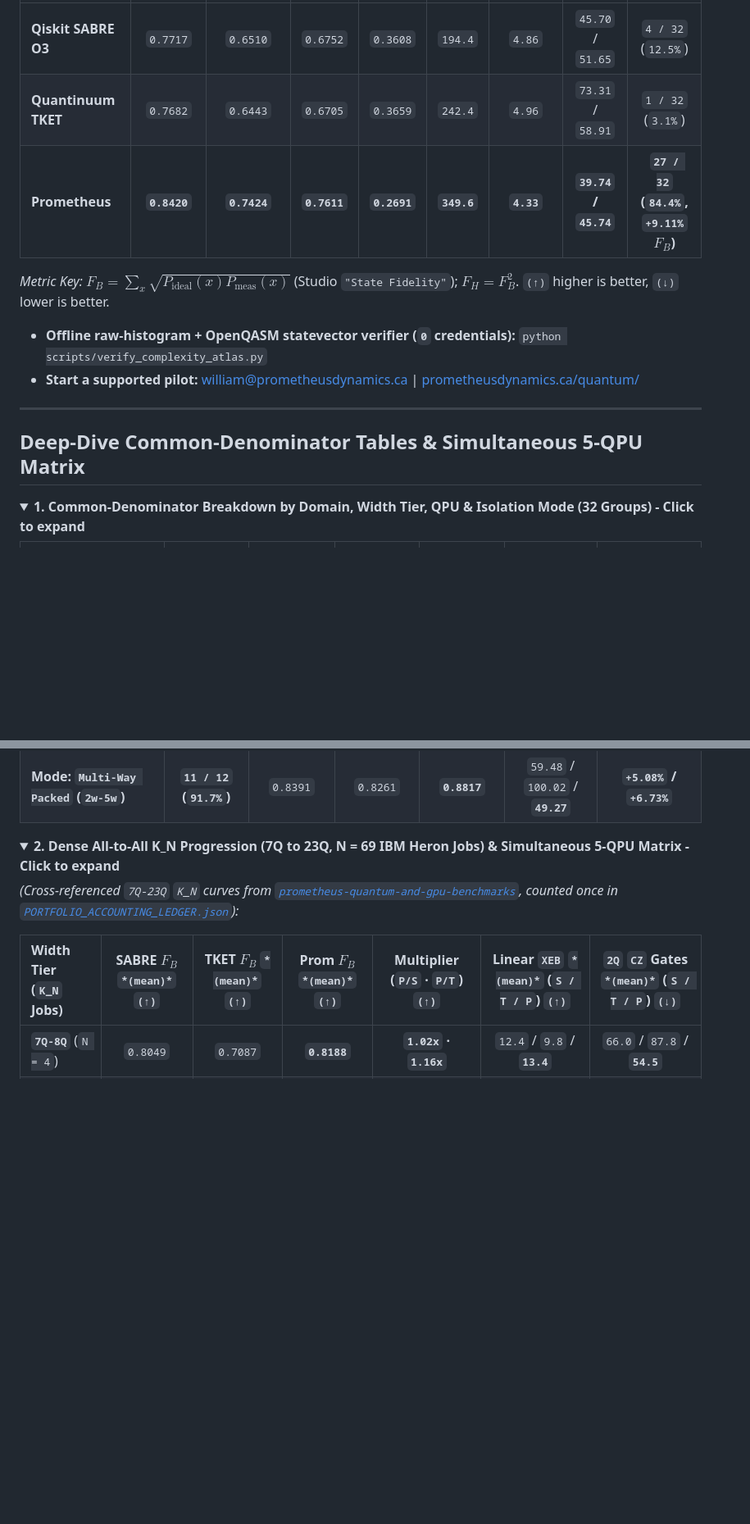
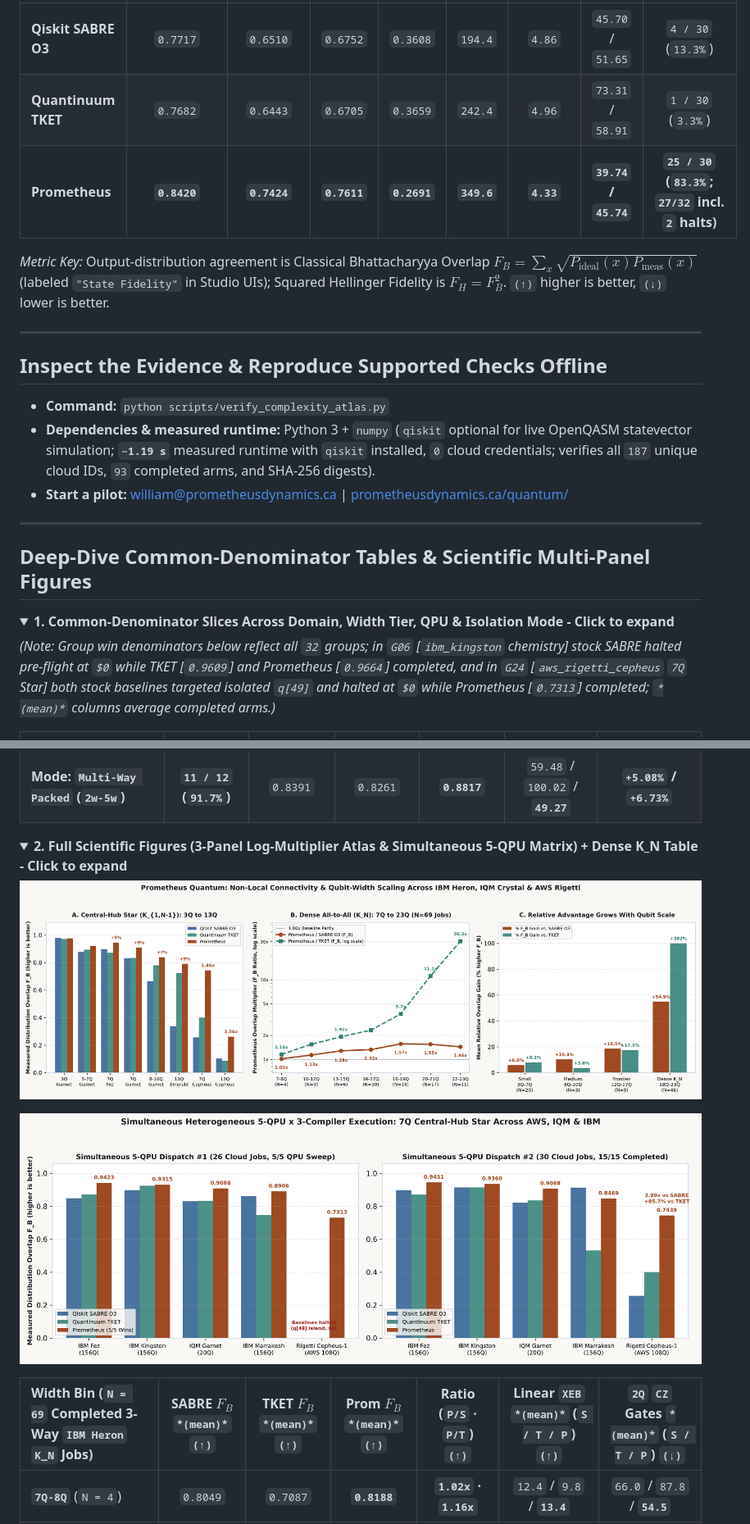
Before and after one commit to PrometheusDynamicsCanada/prometheus-circuit-complexity-atlas, a Markdown page: README.md, 2 parts joined by grey strips. Shown at 82% size. Rendered like a GitHub page; folded sections open; blank space fills up the shorter version.

```diff
--- a/README.md
+++ b/README.md
@@ -24,19 +27,26 @@
 | :--- | :---: | :---: | :---: | :---: | :---: | :---: | :---: | :---: |
-| **Qiskit SABRE O3** | `0.7717` | `0.6510` | `0.6752` | `0.3608` | `194.4` | `4.86` | `45.70` / `51.65` | `4 / 32` (`12.5%`) |
-| **Quantinuum TKET** | `0.7682` | `0.6443` | `0.6705` | `0.3659` | `242.4` | `4.96` | `73.31` / `58.91` | `1 / 32` (`3.1%`) |
-| **Prometheus** | **`0.8420`** | **`0.7424`** | **`0.7611`** | **`0.2691`** | **`349.6`** | **`4.33`** | **`39.74` / `45.74`** | **`27 / 32` (`84.4%`, `+9.11%` $F_B$)** |
+| **Qiskit SABRE O3** | `0.7717` | `0.6510` | `0.6752` | `0.3608` | `194.4` | `4.86` | `45.70` / `51.65` | `4 / 30` (`13.3%`) |
+| **Quantinuum TKET** | `0.7682` | `0.6443` | `0.6705` | `0.3659` | `242.4` | `4.96` | `73.31` / `58.91` | `1 / 30` (`3.3%`) |
+| **Prometheus** | **`0.8420`** | **`0.7424`** | **`0.7611`** | **`0.2691`** | **`349.6`** | **`4.33`** | **`39.74` / `45.74`** | **`25 / 30` (`83.3%`; `27/32` incl. `2` halts)** |
 
-*Metric Key:* $F_B = \sum_x \sqrt{P_{\text{ideal}}(x)P_{\text{meas}}(x)}$ (Studio `"State Fidelity"`); $F_H = F_B^2$. `(↑)` higher is better, `(↓)` lower is better.
-
-- **Offline raw-histogram + OpenQASM statevector verifier (`0` credentials):** `python scripts/verify_complexity_atlas.py`
-- **Start a supported pilot:** [william@prometheusdynamics.ca](mailto:william@prometheusdynamics.ca) | [prometheusdynamics.ca/quantum/](https://prometheusdynamics.ca/quantum/)
+*Metric Key:* Output-distribution agreement is Classical Bhattacharyya Overlap $F_B = \sum_x \sqrt{P_{\text{ideal}}(x)P_{\text{meas}}(x)}$ (labeled `"State Fidelity"` in Studio UIs); Squared Hellinger Fidelity is $F_H = F_B^2$. `(↑)` higher is better, `(↓)` lower is better.
 
 ---
 
-## Deep-Dive Common-Denominator Tables & Simultaneous 5-QPU Matrix
+## Inspect the Evidence & Reproduce Supported Checks Offline
+
+- **Command:** `python scripts/verify_complexity_atlas.py`
+- **Dependencies & measured runtime:** Python 3 + `numpy` (`qiskit` optional for live OpenQASM statevector simulation; **`~1.19 s`** measured runtime with `qiskit` installed, `0` cloud credentials; verifies all `187` unique cloud IDs, `93` completed arms, and SHA-256 digests).
+- **Start a pilot:** [william@prometheusdynamics.ca](mailto:william@prometheusdynamics.ca) | [prometheusdynamics.ca/quantum/](https://prometheusdynamics.ca/quantum/)
+
+---
+
+## Deep-Dive Common-Denominator Tables & Scientific Multi-Panel Figures
 
 <details>
-<summary><strong>1. Common-Denominator Breakdown by Domain, Width Tier, QPU & Isolation Mode (32 Groups) - Click to expand</strong></summary>
+<summary><strong>1. Common-Denominator Slices Across Domain, Width Tier, QPU & Isolation Mode - Click to expand</strong></summary>
+
+*(Note: Group win denominators below reflect all `32` groups; in `G06` [`ibm_kingston` chemistry] stock SABRE halted pre-flight at `$0` while TKET [`0.9609`] and Prometheus [`0.9664`] completed, and in `G24` [`aws_rigetti_cepheus` `7Q` Star] both stock baselines targeted isolated `q[49]` and halted at `$0` while Prometheus [`0.7313`] completed; `*(mean)*` columns average completed arms.)*
 
 | Common-Denominator Slice | `#1` Wins `(↑)` | SABRE $F_B$ `*(mean)*` `(↑)` | TKET $F_B$ `*(mean)*` `(↑)` | Prom $F_B$ `*(mean)*` `(↑)` | Mean `2Q` Gates (`S / T / P`) `(↓)` | `% F_B Delta vs. SABRE / TKET` `(↑)` |
 | :--- | :---: | :---: | :---: | :---: | :---: | :---: |
@@ -60,11 +70,13 @@
 </details>
 
 <details>
-<summary><strong>2. Dense All-to-All K_N Progression (7Q to 23Q, N = 69 IBM Heron Jobs) & Simultaneous 5-QPU Matrix - Click to expand</strong></summary>
+<summary><strong>2. Full Scientific Figures (3-Panel Log-Multiplier Atlas & Simultaneous 5-QPU Matrix) + Dense K_N Table - Click to expand</strong></summary>
 
-*(Cross-referenced `7Q-23Q` `K_N` curves from [`prometheus-quantum-and-gpu-benchmarks`](https://github.com/PrometheusDynamicsCanada/prometheus-quantum-and-gpu-benchmarks), counted once in [`PORTFOLIO_ACCOUNTING_LEDGER.json`](https://github.com/PrometheusDynamicsCanada/prometheus-quantum-overview/blob/main/PORTFOLIO_ACCOUNTING_LEDGER.json)):*
+![Detailed 3-Panel Non-Local Scaling Atlas](assets/fig1_nonlocal_scaling_star_and_dense_kn.png)
 
-| Width Tier (`K_N` Jobs) | SABRE $F_B$ `*(mean)*` `(↑)` | TKET $F_B$ `*(mean)*` `(↑)` | Prom $F_B$ `*(mean)*` `(↑)` | Multiplier (`P/S` · `P/T`) `(↑)` | Linear `XEB` `*(mean)*` (`S / T / P`) `(↑)` | `2Q` `CZ` Gates `*(mean)*` (`S / T / P`) `(↓)` |
+![Simultaneous 5-QPU Cross-Cloud Benchmark Matrix](assets/fig2_simultaneous_5qpu_cross_cloud_matrix.png)
+
+| Width Bin (`N = 69` Completed 3-Way `IBM Heron` `K_N` Jobs) | SABRE $F_B$ `*(mean)*` `(↑)` | TKET $F_B$ `*(mean)*` `(↑)` | Prom $F_B$ `*(mean)*` `(↑)` | Ratio (`P/S` · `P/T`) `(↑)` | Linear `XEB` `*(mean)*` (`S / T / P`) `(↑)` | `2Q` `CZ` Gates `*(mean)*` (`S / T / P`) `(↓)` |
 | :--- | :---: | :---: | :---: | :---: | :---: | :---: |
 | **`7Q-8Q`** (`N = 4`) | `0.8049` | `0.7087` | **`0.8188`** | **`1.02x` · `1.16x`** | `12.4` / `9.8` / **`13.4`** | `66.0` / `87.8` / **`54.5`** |
 | **`10Q-12Q`** (`N = 3`) | `0.5847` | `0.4292` | **`0.6628`** | **`1.13x` · `1.54x`** | `16.0` / `9.2` / **`21.3`** | `153.0` / `221.3` / **`118.7`** |
```
Also changed, not shown: other parts of README.md (+16 -14 lines), assets/fig0_simple_scaling_absolute_and_gain.png (added), 2 other files.
